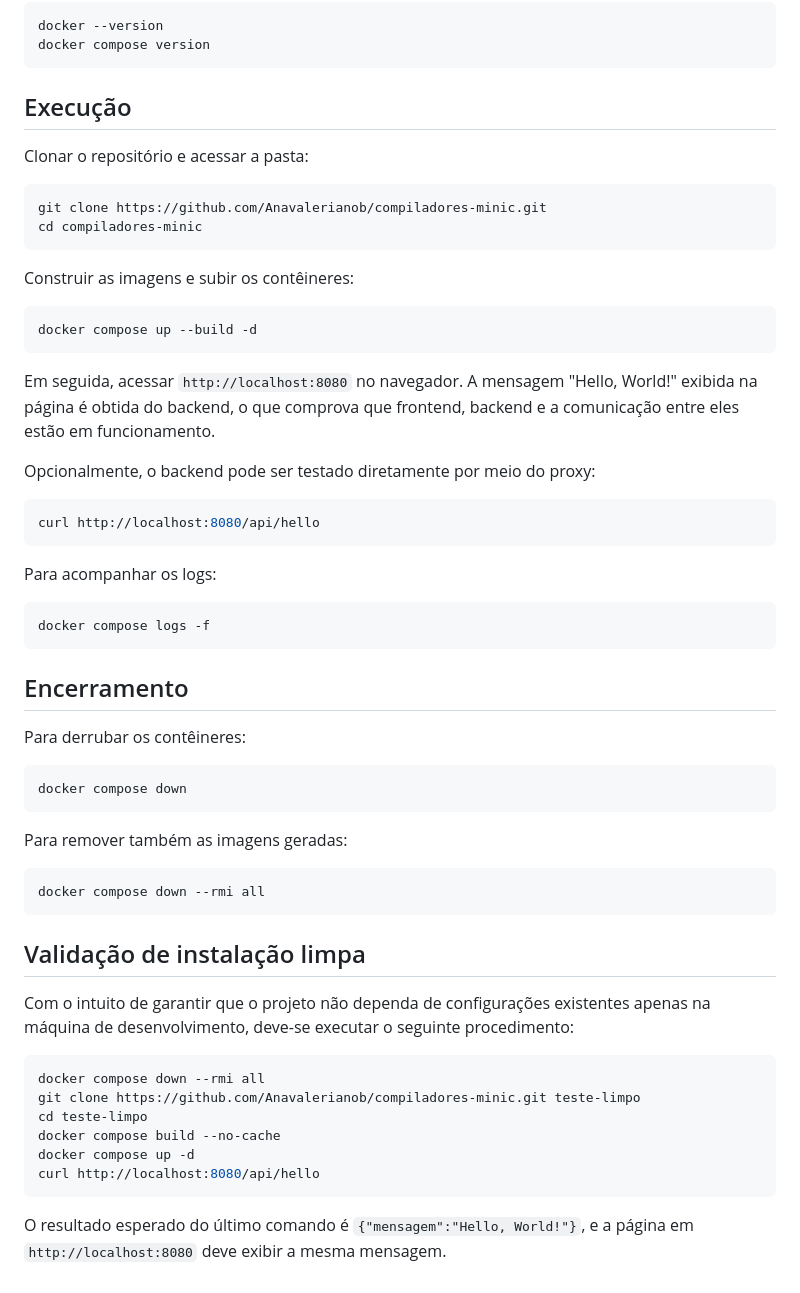
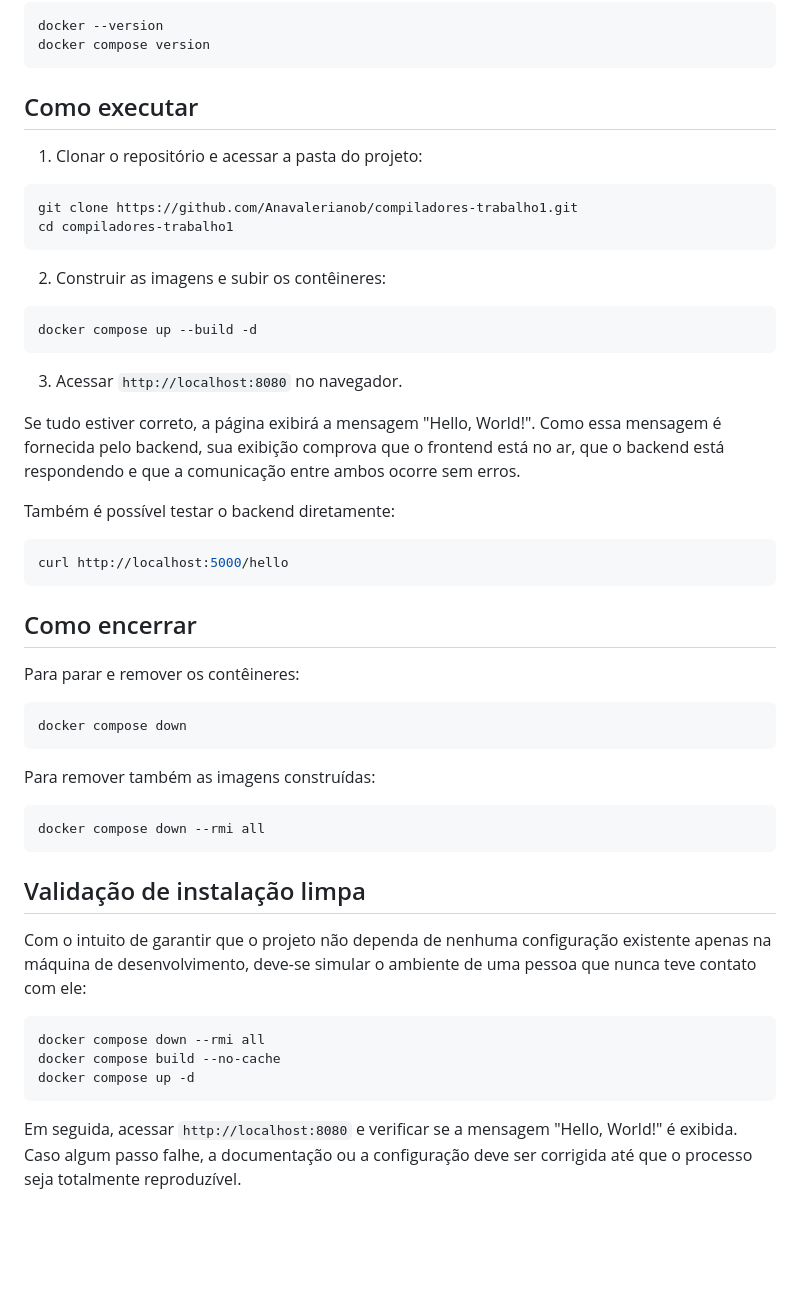
Before and after one commit to Anavalerianob/compiladores-minic, a Markdown page: README.md, the part around one of its changes. GitHub-like rendering; blank space fills up the shorter version.

````diff
--- a/README.md
+++ b/README.md
@@ -54,44 +75,40 @@ docker --version
 docker compose version
 ```
 
-## Execução
+## Como executar
 
-Clonar o repositório e acessar a pasta:
+1. Clonar o repositório e acessar a pasta do projeto:
 
 ```bash
-git clone https://github.com/Anavalerianob/compiladores-minic.git
-cd compiladores-minic
+git clone https://github.com/Anavalerianob/compiladores-trabalho1.git
+cd compiladores-trabalho1
 ```
 
-Construir as imagens e subir os contêineres:
+2. Construir as imagens e subir os contêineres:
 
 ```bash
 docker compose up --build -d
 ```
 
-Em seguida, acessar `http://localhost:8080` no navegador. A mensagem "Hello, World!" exibida na página é obtida do backend, o que comprova que frontend, backend e a comunicação entre eles estão em funcionamento.
+3. Acessar `http://localhost:8080` no navegador.
 
-Opcionalmente, o backend pode ser testado diretamente por meio do proxy:
+Se tudo estiver correto, a página exibirá a mensagem "Hello, World!". Como essa mensagem é fornecida pelo backend, sua exibição comprova que o frontend está no ar, que o backend está respondendo e que a comunicação entre ambos ocorre sem erros.
+
+Também é possível testar o backend diretamente:
 
 ```bash
-curl http://localhost:8080/api/hello
+curl http://localhost:5000/hello
 ```
 
-Para acompanhar os logs:
+## Como encerrar
 
-```bash
-docker compose logs -f
-```
-
-## Encerramento
-
-Para derrubar os contêineres:
+Para parar e remover os contêineres:
 
 ```bash
 docker compose down
 ```
 
-Para remover também as imagens geradas:
+Para remover também as imagens construídas:
 
 ```bash
 docker compose down --rmi all
@@ -99,15 +116,12 @@ docker compose down --rmi all
 
 ## Validação de instalação limpa
 
-Com o intuito de garantir que o projeto não dependa de configurações existentes apenas na máquina de desenvolvimento, deve-se executar o seguinte procedimento:
+Com o intuito de garantir que o projeto não dependa de nenhuma configuração existente apenas na máquina de desenvolvimento, deve-se simular o ambiente de uma pessoa que nunca teve contato com ele:
 
 ```bash
 docker compose down --rmi all
-git clone https://github.com/Anavalerianob/compiladores-minic.git teste-limpo
-cd teste-limpo
 docker compose build --no-cache
 docker compose up -d
-curl http://localhost:8080/api/hello
 ```
 
-O resultado esperado do último comando é `{"mensagem":"Hello, World!"}`, e a página em `http://localhost:8080` deve exibir a mesma mensagem.
+Em seguida, acessar `http://localhost:8080` e verificar se a mensagem "Hello, World!" é exibida. Caso algum passo falhe, a documentação ou a configuração deve ser corrigida até que o processo seja totalmente reproduzível.
````
Also changed, not shown: other parts of README.md (+46 -25 lines).
